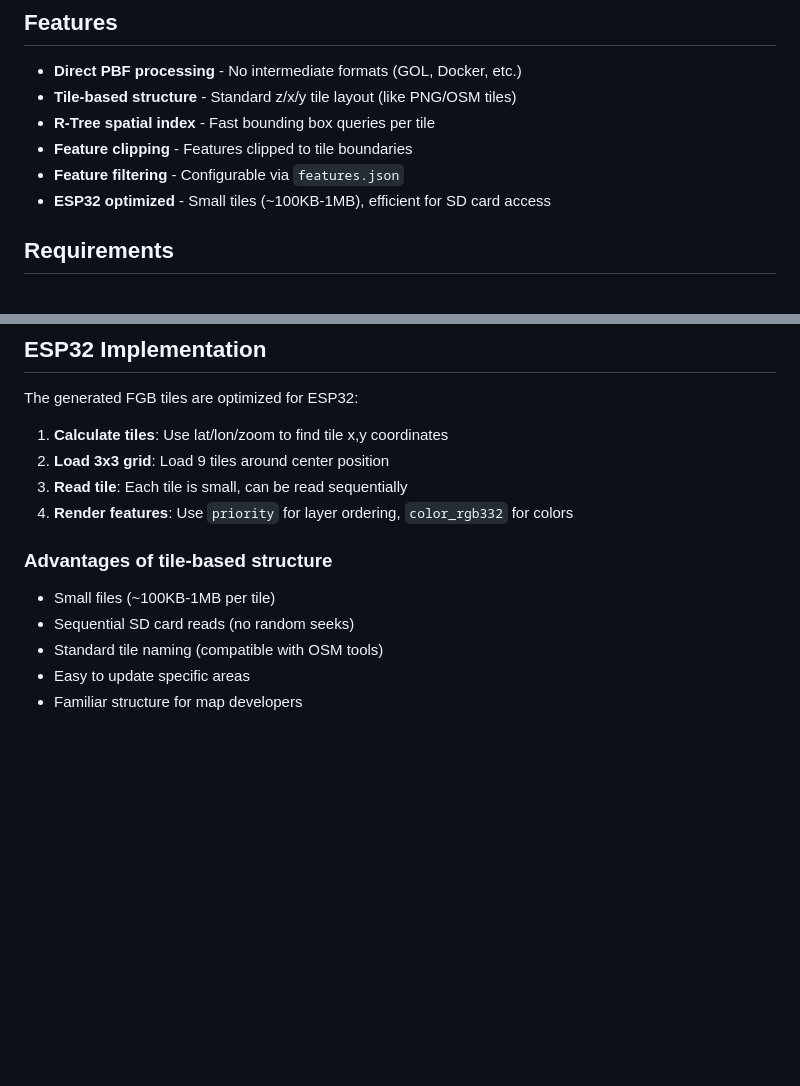
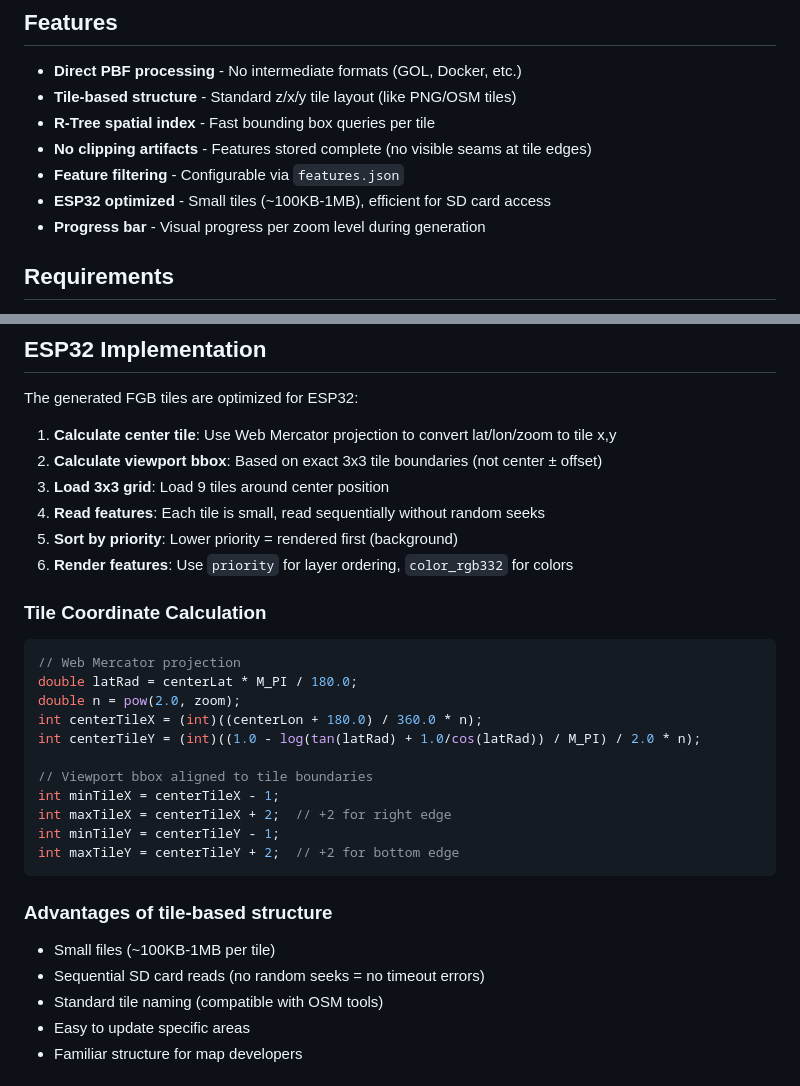
Before and after one commit to jgauchia/Tile-Generator, a Markdown page: README.md, 2 parts joined by grey strips. GitHub-like rendering; blank space fills up the shorter version.

````diff
--- a/README.md
+++ b/README.md
@@ -7,9 +7,10 @@ Converts OpenStreetMap PBF files to FlatGeobuf (.fgb) format with R-Tree spatial
 - **Direct PBF processing** - No intermediate formats (GOL, Docker, etc.)
 - **Tile-based structure** - Standard z/x/y tile layout (like PNG/OSM tiles)
 - **R-Tree spatial index** - Fast bounding box queries per tile
-- **Feature clipping** - Features clipped to tile boundaries
+- **No clipping artifacts** - Features stored complete (no visible seams at tile edges)
 - **Feature filtering** - Configurable via `features.json`
 - **ESP32 optimized** - Small tiles (~100KB-1MB), efficient for SD card access
+- **Progress bar** - Visual progress per zoom level during generation
 
 ## Requirements
 
@@ -165,15 +199,33 @@ Each feature in the FGB tiles contains:
 
 The generated FGB tiles are optimized for ESP32:
 
-1. **Calculate tiles**: Use lat/lon/zoom to find tile x,y coordinates
-2. **Load 3x3 grid**: Load 9 tiles around center position
-3. **Read tile**: Each tile is small, can be read sequentially
-4. **Render features**: Use `priority` for layer ordering, `color_rgb332` for colors
+1. **Calculate center tile**: Use Web Mercator projection to convert lat/lon/zoom to tile x,y
+2. **Calculate viewport bbox**: Based on exact 3x3 tile boundaries (not center ± offset)
+3. **Load 3x3 grid**: Load 9 tiles around center position
+4. **Read features**: Each tile is small, read sequentially without random seeks
+5. **Sort by priority**: Lower priority = rendered first (background)
+6. **Render features**: Use `priority` for layer ordering, `color_rgb332` for colors
+
+### Tile Coordinate Calculation
+
+```cpp
+// Web Mercator projection
+double latRad = centerLat * M_PI / 180.0;
+double n = pow(2.0, zoom);
+int centerTileX = (int)((centerLon + 180.0) / 360.0 * n);
+int centerTileY = (int)((1.0 - log(tan(latRad) + 1.0/cos(latRad)) / M_PI) / 2.0 * n);
+
+// Viewport bbox aligned to tile boundaries
+int minTileX = centerTileX - 1;
+int maxTileX = centerTileX + 2;  // +2 for right edge
+int minTileY = centerTileY - 1;
+int maxTileY = centerTileY + 2;  // +2 for bottom edge
+```
 
 ### Advantages of tile-based structure
 
 - Small files (~100KB-1MB per tile)
-- Sequential SD card reads (no random seeks)
+- Sequential SD card reads (no random seeks = no timeout errors)
 - Standard tile naming (compatible with OSM tools)
 - Easy to update specific areas
 - Familiar structure for map developers
````
Also changed, not shown: other parts of README.md (+34 -1 lines).
